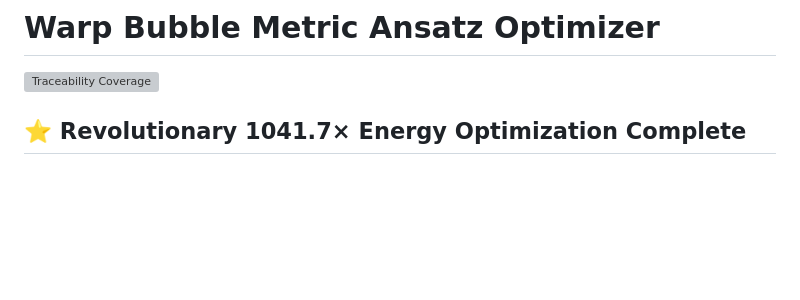
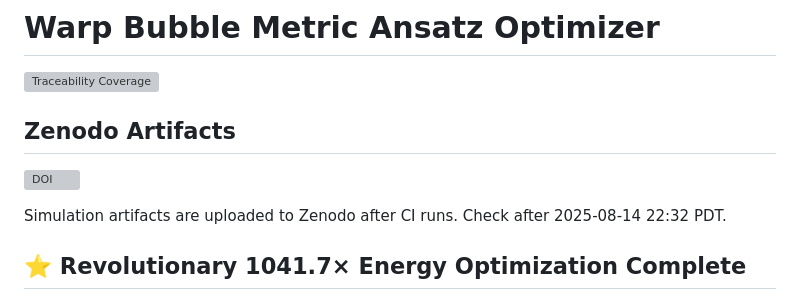
Before and after one commit to arcticoder/warp-bubble-optimizer, a Markdown page: README.md, the part around the change. GitHub-like rendering; blank space fills up the shorter version; grey boxes are pictures that could not be loaded.

Commit message:
Docs: add Zenodo badge section (2025-08-14 21:41 PDT)

```diff
--- a/README.md
+++ b/README.md
@@ -1,6 +1,12 @@
 # Warp Bubble Metric Ansatz Optimizer
 
 ![Traceability Coverage](https://img.shields.io/endpoint?url=https://arcticoder.github.io/warp-bubble-optimizer/traceability_badge.json)
+
+## Zenodo Artifacts
+
+[![DOI](https://zenodo.org/badge/DOI/<your-doi>.svg)](https://zenodo.org/record/<your-doi>)
+
+Simulation artifacts are uploaded to Zenodo after CI runs. Check after 2025-08-14 22:32 PDT.
 
 ## ⭐ Revolutionary 1041.7× Energy Optimization Complete
 
```
